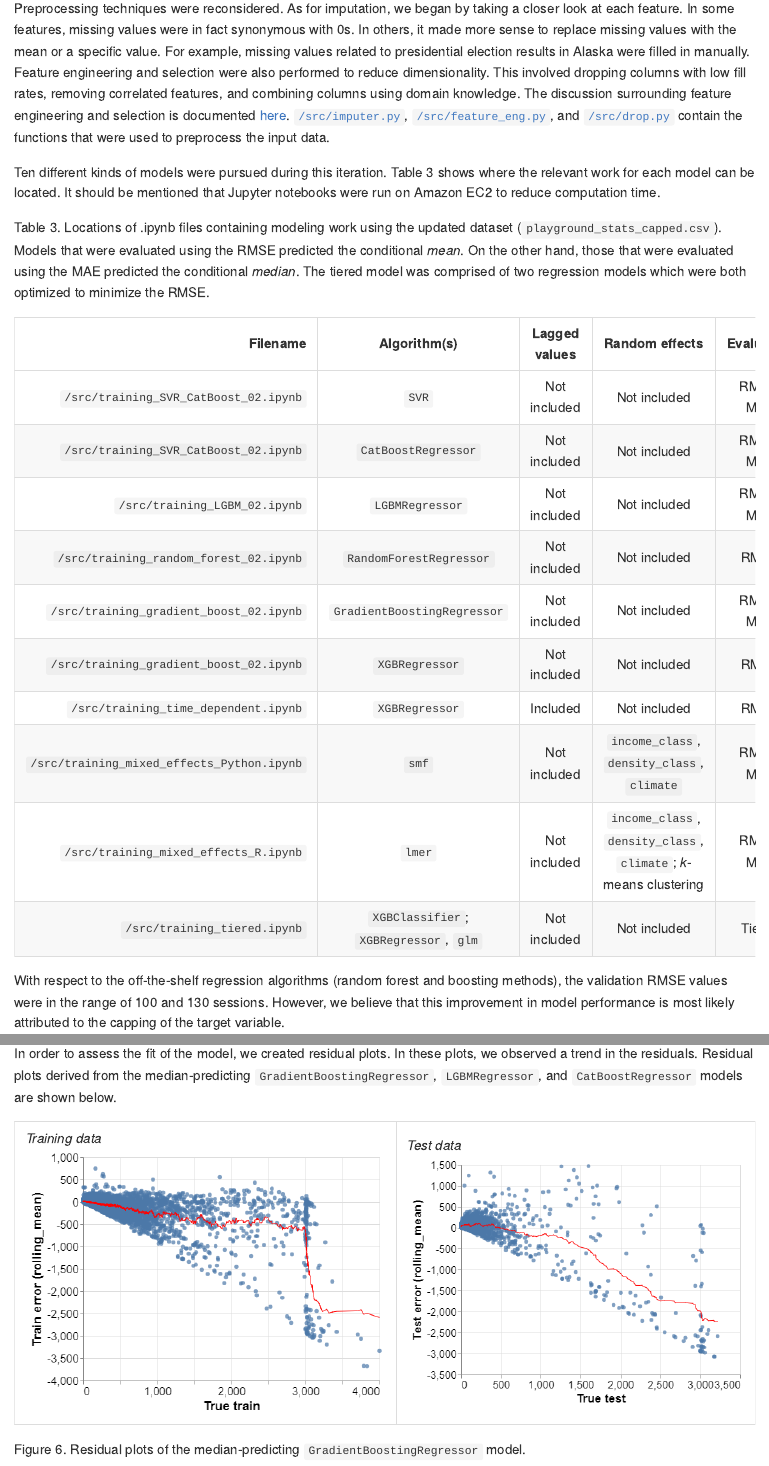
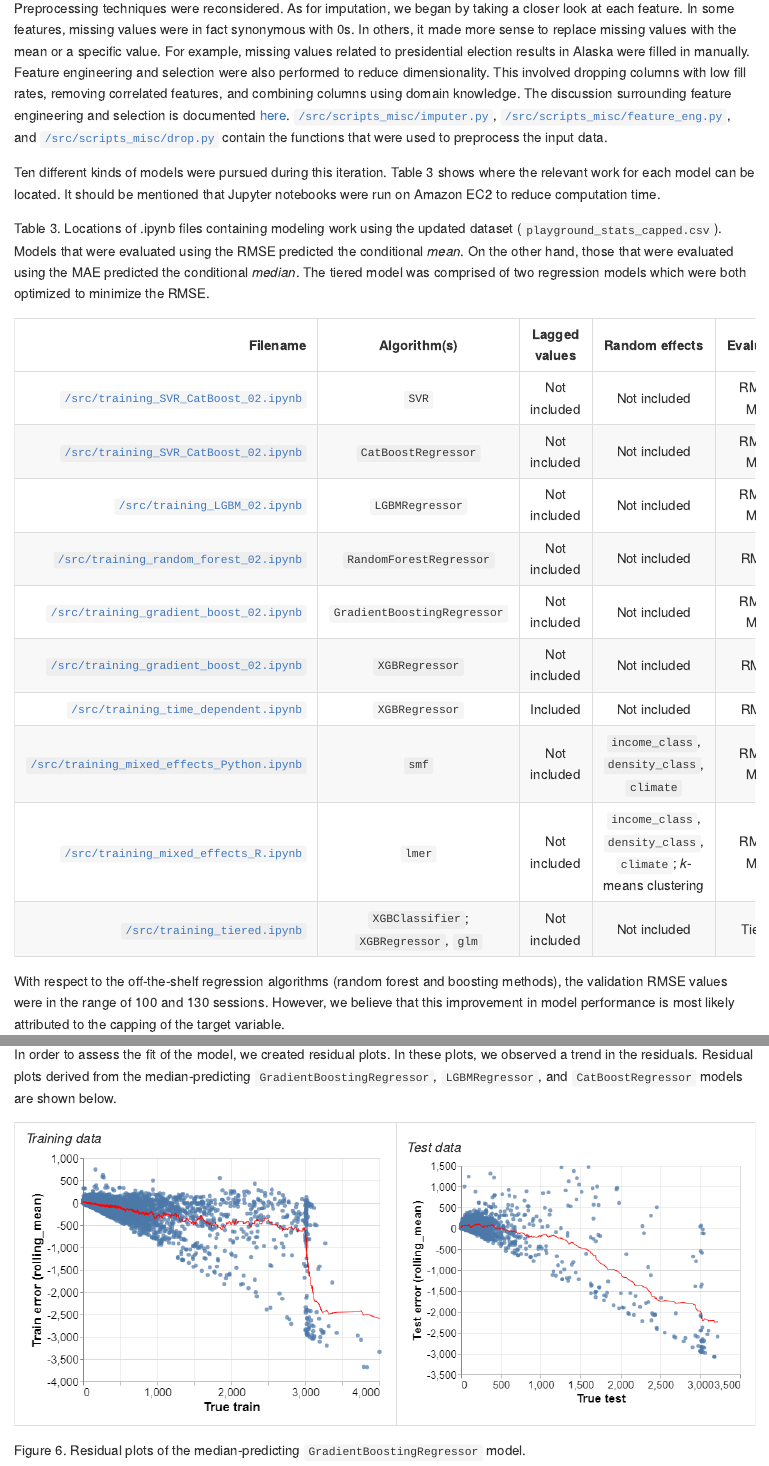
Before and after one commit to saurav193/capstone_BIBA, an R Markdown document (doc/internal_report.Rmd): the page in a window 1100 px wide, from 5230 px down, and a second part further down, joined at a grey line. The pictures show the output file doc/internal_report.md that the author committed with the source, drawn offline in the style of GitHub.

Commit message:
update README, change links in final report

```diff
--- a/doc/internal_report.Rmd
+++ b/doc/internal_report.Rmd
@@ -101,7 +101,7 @@ Out of curiousity, we also tried fitting models to data in which the playgrounds
 
 The data used in this iteration of modeling can be found [here](https://github.com/Z2hMedia/capstone_machine_learning/blob/master/data/train_data.zip). On Google Drive, it is saved as `playground_stats_capped.csv`. The major difference between this dataset and the previous one is the range of the target variable. `unacast_session_count` values over 3000 were normalized to fall between 3000 and 4000.
 
-Preprocessing techniques were reconsidered. As for imputation, we began by taking a closer look at each feature. In some features, missing values were in fact synonymous with 0s. In others, it made more sense to replace missing values with the mean or a specific value. For example, missing values related to presidential election results in Alaska were filled in manually. Feature engineering and selection were also performed to reduce dimensionality. This involved dropping columns with low fill rates, removing correlated features, and combining columns using domain knowledge. The discussion surrounding feature engineering and selection is documented [here](https://github.com/Z2hMedia/capstone_machine_learning/issues/95). [`/src/imputer.py`](https://github.com/Z2hMedia/capstone_machine_learning/blob/master/src/imputer.py), [`/src/feature_eng.py`](https://github.com/Z2hMedia/capstone_machine_learning/blob/master/src/feature_eng.py), and [`/src/drop.py`](https://github.com/Z2hMedia/capstone_machine_learning/blob/master/src/drop.py) contain the functions that were used to preprocess the input data.
+Preprocessing techniques were reconsidered. As for imputation, we began by taking a closer look at each feature. In some features, missing values were in fact synonymous with 0s. In others, it made more sense to replace missing values with the mean or a specific value. For example, missing values related to presidential election results in Alaska were filled in manually. Feature engineering and selection were also performed to reduce dimensionality. This involved dropping columns with low fill rates, removing correlated features, and combining columns using domain knowledge. The discussion surrounding feature engineering and selection is documented [here](https://github.com/Z2hMedia/capstone_machine_learning/issues/95). [`/src/scripts_misc/imputer.py`](https://github.com/Z2hMedia/capstone_machine_learning/blob/master/src/scripts_misc/imputer.py), [`/src/scripts_misc/feature_eng.py`](https://github.com/Z2hMedia/capstone_machine_learning/blob/master/src/scripts_misc/feature_eng.py), and [`/src/scripts_misc/drop.py`](https://github.com/Z2hMedia/capstone_machine_learning/blob/master/src/scripts_misc/drop.py) contain the functions that were used to preprocess the input data.
 
 Ten different kinds of models were pursued during this iteration. Table 3 shows where the relevant work for each model can be located. It should be mentioned that Jupyter notebooks were run on Amazon EC2 to reduce computation time.
 
@@ -109,16 +109,16 @@ Table 3. Locations of .ipynb files containing modeling work using the updated da
 
 | Filename  | Algorithm(s)  | Lagged values  | Random effects  |  Evaluation  |
 |--:|:-:|:-:|:-:|:-:|
-| `/src/training_SVR_CatBoost_02.ipynb`  |  `SVR` | Not included  | Not included  | RMSE, MAE  |
-| `/src/training_SVR_CatBoost_02.ipynb`  | `CatBoostRegressor`  | Not included  | Not included  | RMSE, MAE  |
-| `/src/training_LGBM_02.ipynb`  | `LGBMRegressor`  | Not included  | Not included  | RMSE, MAE  |
-| `/src/training_random_forest_02.ipynb`  | `RandomForestRegressor`  |  Not included  | Not included  | RMSE   |
-| `/src/training_gradient_boost_02.ipynb`  | `GradientBoostingRegressor`  | Not included  | Not included  | RMSE, MAE  |
-| `/src/training_gradient_boost_02.ipynb`  | `XGBRegressor`  |  Not included | Not included | RMSE |
-| `/src/training_time_dependent.ipynb`  | `XGBRegressor`  | Included  | Not included  | RMSE |
-| `/src/training_mixed_effects_Python.ipynb`   | `smf` | Not included  | `income_class`, `density_class`, `climate`  | RMSE, MAE  |
-| `/src/training_mixed_effects_R.ipynb`  | `lmer`  | Not included   | `income_class`, `density_class`, `climate`; *k*-means clustering  | RMSE, MAE  |
-| `/src/training_tiered.ipynb`  | `XGBClassifier`; `XGBRegressor`, `glm`  | Not included  | Not included  | Tiered |
+| [`/src/training_SVR_CatBoost_02.ipynb`](https://github.com/Z2hMedia/capstone_machine_learning/blob/master/src/training_SVR_CatBoost_02.ipynb)  |  `SVR` | Not included  | Not included  | RMSE, MAE  |
+| [`/src/training_SVR_CatBoost_02.ipynb`](https://github.com/Z2hMedia/capstone_machine_learning/blob/master/src/training_SVR_CatBoost_02.ipynb)  | `CatBoostRegressor`  | Not included  | Not included  | RMSE, MAE  |
+| [`/src/training_LGBM_02.ipynb`](https://github.com/Z2hMedia/capstone_machine_learning/blob/master/src/training_LGBM_02.ipynb)  | `LGBMRegressor`  | Not included  | Not included  | RMSE, MAE  |
+| [`/src/training_random_forest_02.ipynb`](https://github.com/Z2hMedia/capstone_machine_learning/blob/master/src/training_random_forest_02.ipynb)  | `RandomForestRegressor`  |  Not included  | Not included  | RMSE   |
+| [`/src/training_gradient_boost_02.ipynb`](https://github.com/Z2hMedia/capstone_machine_learning/blob/master/src/training_gradient_boost_02.ipynb)  | `GradientBoostingRegressor`  | Not included  | Not included  | RMSE, MAE  |
+| [`/src/training_gradient_boost_02.ipynb`](https://github.com/Z2hMedia/capstone_machine_learning/blob/master/src/training_gradient_boost_02.ipynb)  | `XGBRegressor`  |  Not included | Not included | RMSE |
+| [`/src/training_time_dependent.ipynb`](https://github.com/Z2hMedia/capstone_machine_learning/blob/master/src/training_time_dependent.ipynb)  | `XGBRegressor`  | Included  | Not included  | RMSE |
+| [`/src/training_mixed_effects_Python.ipynb`](https://github.com/Z2hMedia/capstone_machine_learning/blob/master/src/training_mixed_effects_Python.ipynb)   | `smf` | Not included  | `income_class`, `density_class`, `climate`  | RMSE, MAE  |
+| [`/src/training_mixed_effects_R.ipynb`](https://github.com/Z2hMedia/capstone_machine_learning/blob/master/src/training_mixed_effects_R.ipynb)  | `lmer`  | Not included   | `income_class`, `density_class`, `climate`; *k*-means clustering  | RMSE, MAE  |
+| [`/src/training_tiered.ipynb`](https://github.com/Z2hMedia/capstone_machine_learning/blob/master/src/training_tiered.ipynb)  | `XGBClassifier`; `XGBRegressor`, `glm`  | Not included  | Not included  | Tiered |
 
 With respect to the off-the-shelf regression algorithms (random forest and boosting methods), the validation RMSE values were in the range of 100 and 130 sessions. However, we believe that this improvement in model performance is most likely attributed to the capping of the target variable.
 
```
Also changed, not shown: README.md, doc/README.md, doc/internal_report.md, doc/internal_report.pdf, doc/internal_report.Rmd (6 more changed lines), 1 other file.
